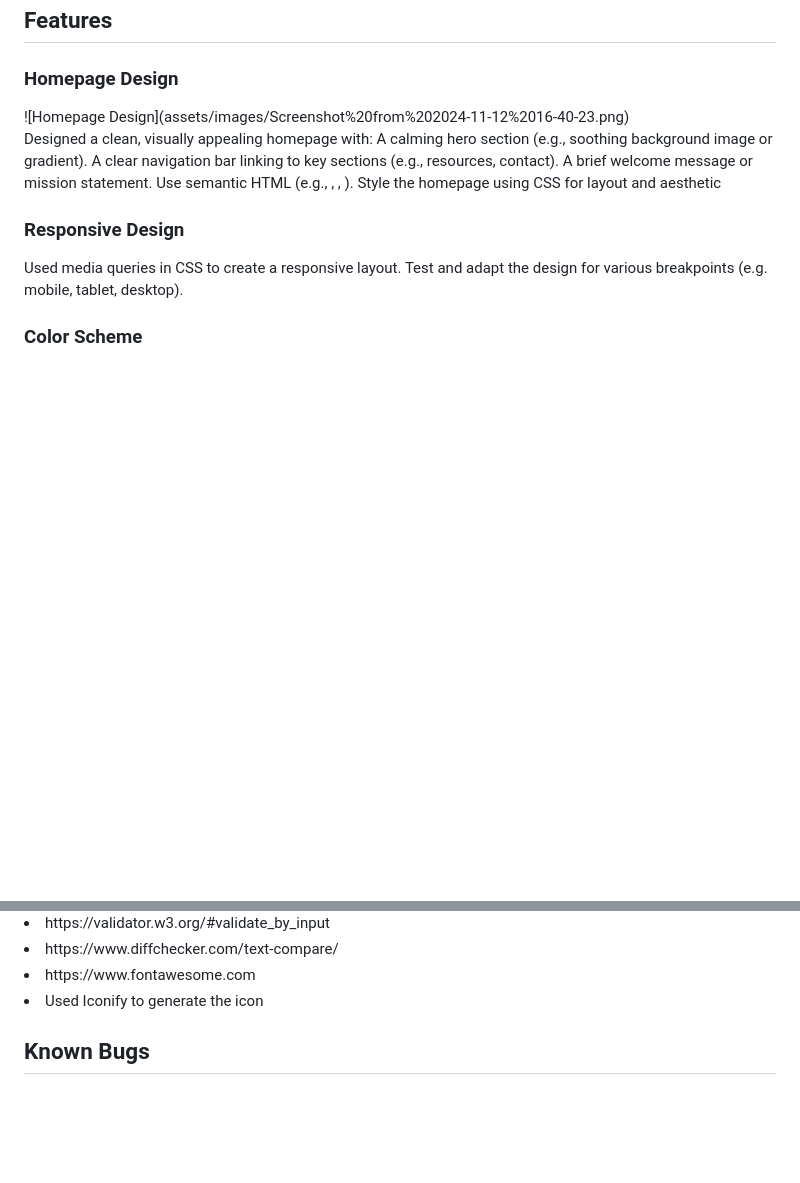
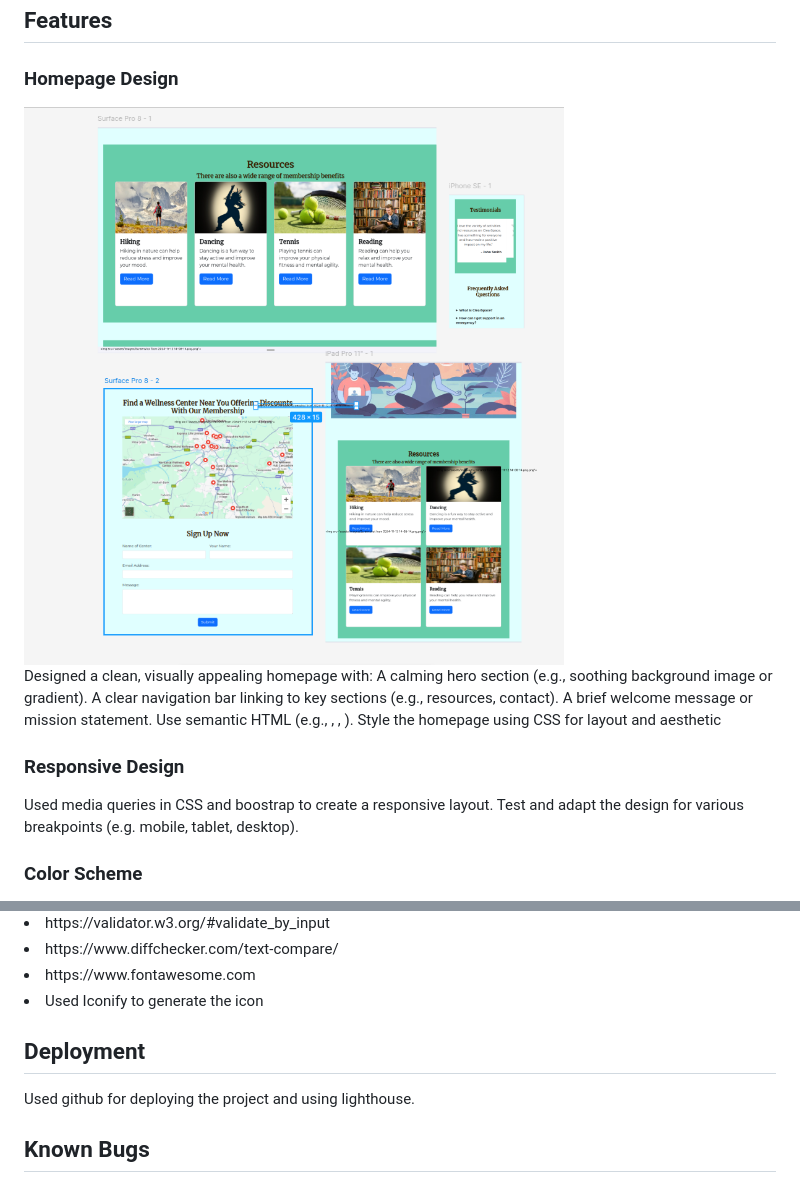
Before and after one commit to Sam-stallard12345/P1-Mental-Health, a Markdown page: README.md, 2 parts joined by grey strips. Rendered like a GitHub page; blank space fills up the shorter version.

```diff
--- a/README.md
+++ b/README.md
@@ -81,7 +81,7 @@ Site Owner’s Goal: The site owner wants to create a welcoming webpage that pro
 <h2> Features </h2>
 
 <h3> Homepage Design </h3>
-![Homepage Design](assets/images/Screenshot%20from%202024-11-12%2016-40-23.png)
+<img src="assets/images/Screenshot%20from%202024-11-12%2016-40-23.png">
 
  Designed a clean, visually appealing homepage with:
 A calming hero section (e.g., soothing background image or gradient).
@@ -93,7 +93,7 @@ Style the homepage using CSS for layout and aesthetic
 
 <h3> Responsive Design </h3>
 
- Used media queries in CSS to create a responsive layout.
+ Used media queries in CSS and boostrap to create a responsive layout.
 Test and adapt the design for various breakpoints (e.g. mobile, tablet, desktop).
 
 <h3> Color Scheme </h3>
@@ -141,6 +142,8 @@ The thank you page reverts the user back to the homepage and includes an invitin
 <li> https://www.fontawesome.com </li>
 <li> Used Iconify to generate the icon </li>
 
+<h2> Deployment </h2>
+Used github for deploying the project and using lighthouse.
 
 <h2> Known Bugs </h2>
 <li> Responsive Design Issues: Initially, the layout was not responsive on smaller screens. This was fixed by adjusting the media queries and ensuring all elements scaled properly.</li>
```
Also changed, not shown: other parts of README.md (+4 -3 lines), assets/images/Screenshot from 2024-11-13 11-00-01.png (added).
